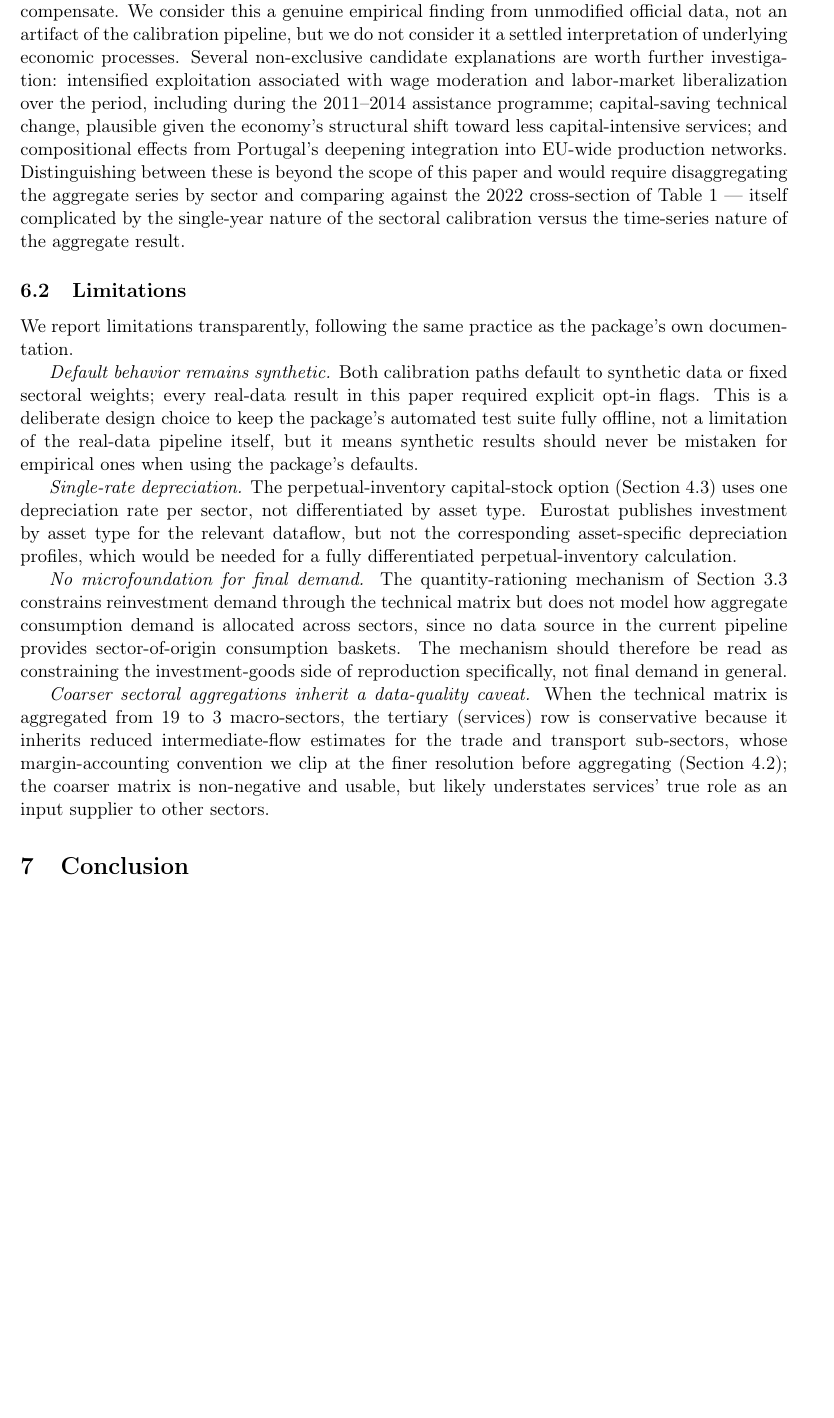
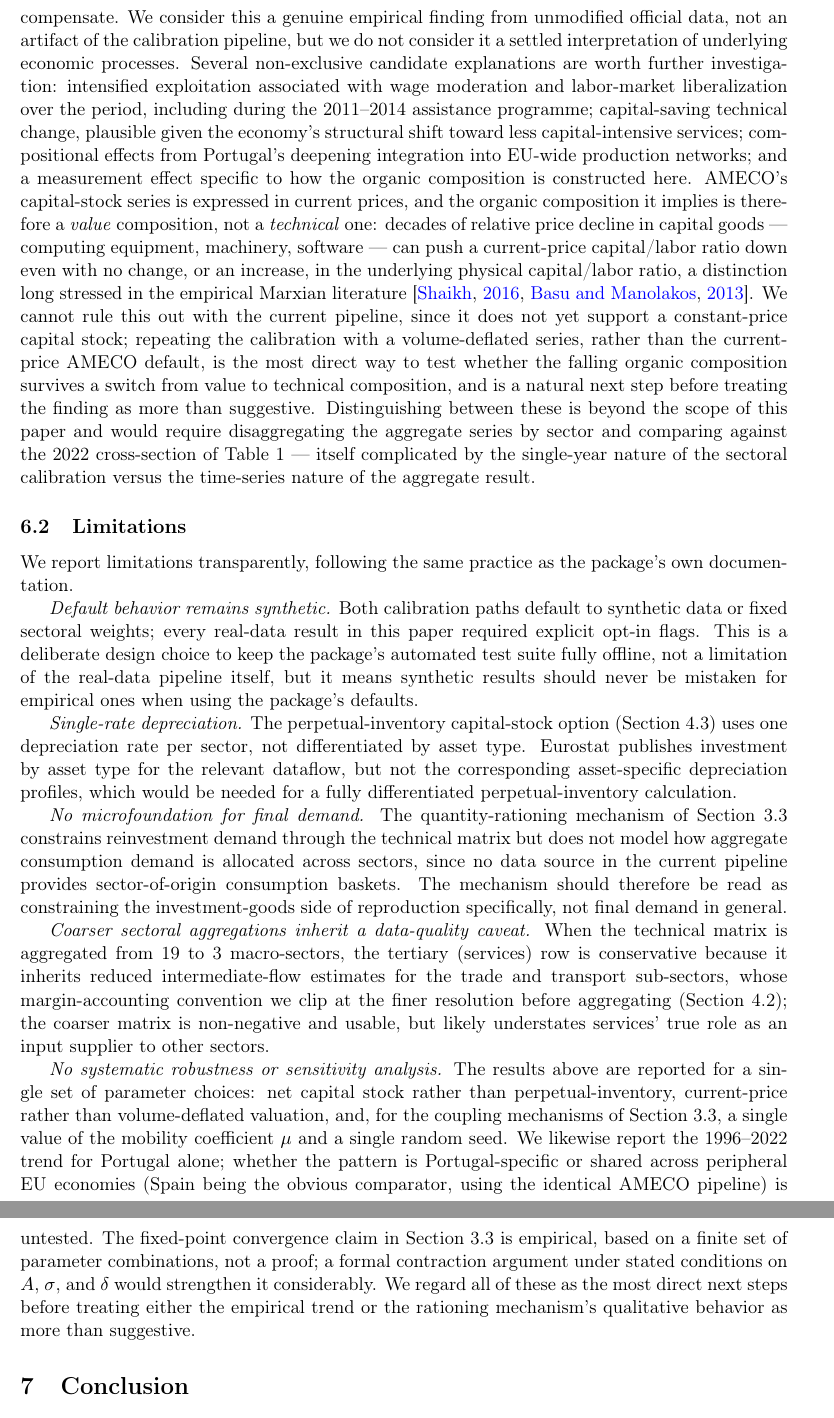
Before and after one commit to randsley/MarxKapital, a LaTeX paper (paper/main.tex): part of page 8 of 9 before the commit and two parts of pages 9 and 10 of 11 after it, the two joined at a grey line, cut so that both start at the same text, the shorter picture padded with empty space. Compiled offline with pdfLaTeX.

Commit message:
Address reviewer feedback: MELT, value vs. technical composition, scope
Responds to a review of the paper draft with targeted textual fixes,
without redoing the underlying empirical work:

- Section 5.3: flag explicitly that the values-vs-prices comparison in
  Figure 3 is normalized/qualitative, not a literal common-unit
  comparison, since no monetary expression of labor time (MELT) is
  specified - a known sore point in empirical Marxian value theory.
- Section 6.1: add the value-composition-vs-technical-composition
  caveat (Shaikh/Basu) as an explicit candidate explanation for the
  falling organic composition - current-price AMECO capital stock can
  fall relative to labor even with a flat or rising physical
  capital/labor ratio, given decades of capital-goods price deflation.
  Note that testing this requires a volume-deflated capital stock,
  which the pipeline does not yet support.
- Section 2 / abstract / intro: soften the "central technical
  contribution" framing around exact quantity rationing to be explicit
  that it is validated on synthetic data only, not yet against real
  per-sector accumulation series.
- Add a related-work sentence connecting to WIOD/national-accounts
  based empirical Marxian estimation (Basu & Manolakos 2013, Freeman &
  Carchedi 1996 on the MELT problem specifically).
- New limitations paragraph naming what's missing for a harder
  empirical claim: no sensitivity analysis on delta/mu/capital-stock
  choice, no second-country comparator, and the fixed-point convergence
  claim is empirical rather than a proof.

Recompiled cleanly (latexmk, no errors, all citations resolved).

```diff
--- a/paper/main.tex
+++ b/paper/main.tex
@@ -405,9 +431,24 @@ candidate explanations are worth further investigation: intensified
 exploitation associated with wage moderation and labor-market
 liberalization over the period, including during the 2011--2014 assistance
 programme; capital-saving technical change, plausible given the economy's
-structural shift toward less capital-intensive services; and
-compositional effects from Portugal's deepening integration into
-EU-wide production networks. Distinguishing between these is beyond the
+structural shift toward less capital-intensive services; compositional
+effects from Portugal's deepening integration into EU-wide production
+networks; and a measurement effect specific to how the organic
+composition is constructed here. AMECO's capital-stock series is
+expressed in current prices, and the organic composition it implies is
+therefore a \emph{value} composition, not a \emph{technical} one: decades
+of relative price decline in capital goods --- computing equipment,
+machinery, software --- can push a current-price capital/labor ratio
+down even with no change, or an increase, in the underlying physical
+capital/labor ratio, a distinction long stressed in the empirical
+Marxian literature \citep{shaikh2016capitalism,basu2013reserve}. We
+cannot rule this out with the current pipeline, since it does not yet
+support a constant-price capital stock; repeating the calibration with a
+volume-deflated series, rather than the current-price AMECO default, is
+the most direct way to test whether the falling organic composition
+survives a switch from value to technical composition, and is a natural
+next step before treating the finding as more than suggestive.
+Distinguishing between these is beyond the
 scope of this paper and would require disaggregating the aggregate series
 by sector and comparing against the 2022 cross-section of
 Table~1 --- itself complicated by the single-year nature of the sectoral
@@ -450,6 +491,22 @@ aggregating (Section~4.2); the coarser matrix is non-negative and usable,
 but likely understates services' true role as an input supplier to other
 sectors.
 
+\emph{No systematic robustness or sensitivity analysis.} The results
+above are reported for a single set of parameter choices: net capital
+stock rather than perpetual-inventory, current-price rather than
+volume-deflated valuation, and, for the coupling mechanisms of
+Section~3.3, a single value of the mobility coefficient $\mu$ and a
+single random seed. We likewise report the 1996--2022 trend for
+Portugal alone; whether the pattern is Portugal-specific or shared
+across peripheral EU economies (Spain being the obvious comparator,
+using the identical AMECO pipeline) is untested. The fixed-point
+convergence claim in Section~3.3 is empirical, based on a finite set of
+parameter combinations, not a proof; a formal contraction argument
+under stated conditions on $A$, $\sigma$, and $\delta$ would strengthen
+it considerably. We regard all of these as the most direct next steps
+before treating either the empirical trend or the rationing mechanism's
+qualitative behavior as more than suggestive.
+
 \section{Conclusion}
 
 MarxKapital demonstrates that a real, live, officially sourced data
```
Also changed, not shown: paper/references.bib (+17 -0 lines), paper/main.pdf, paper/main.tex (34 more changed lines).
